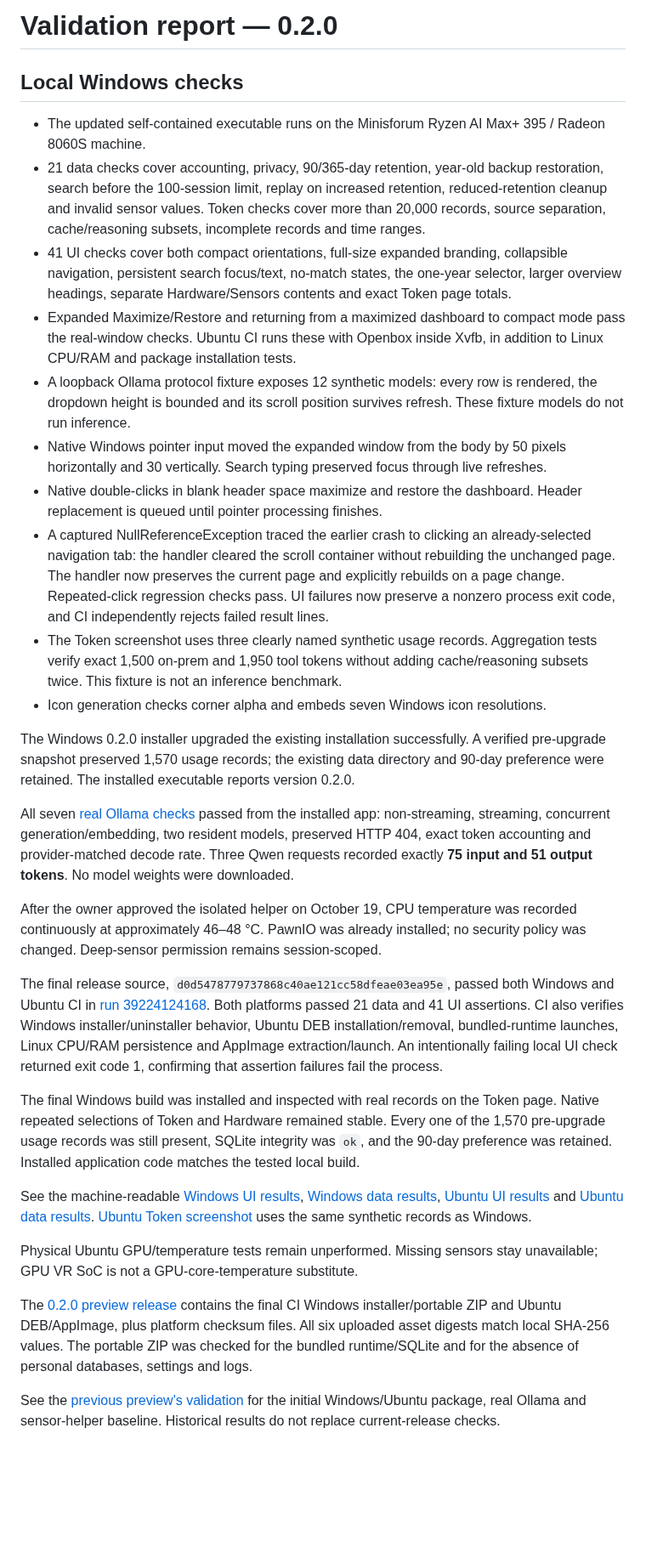
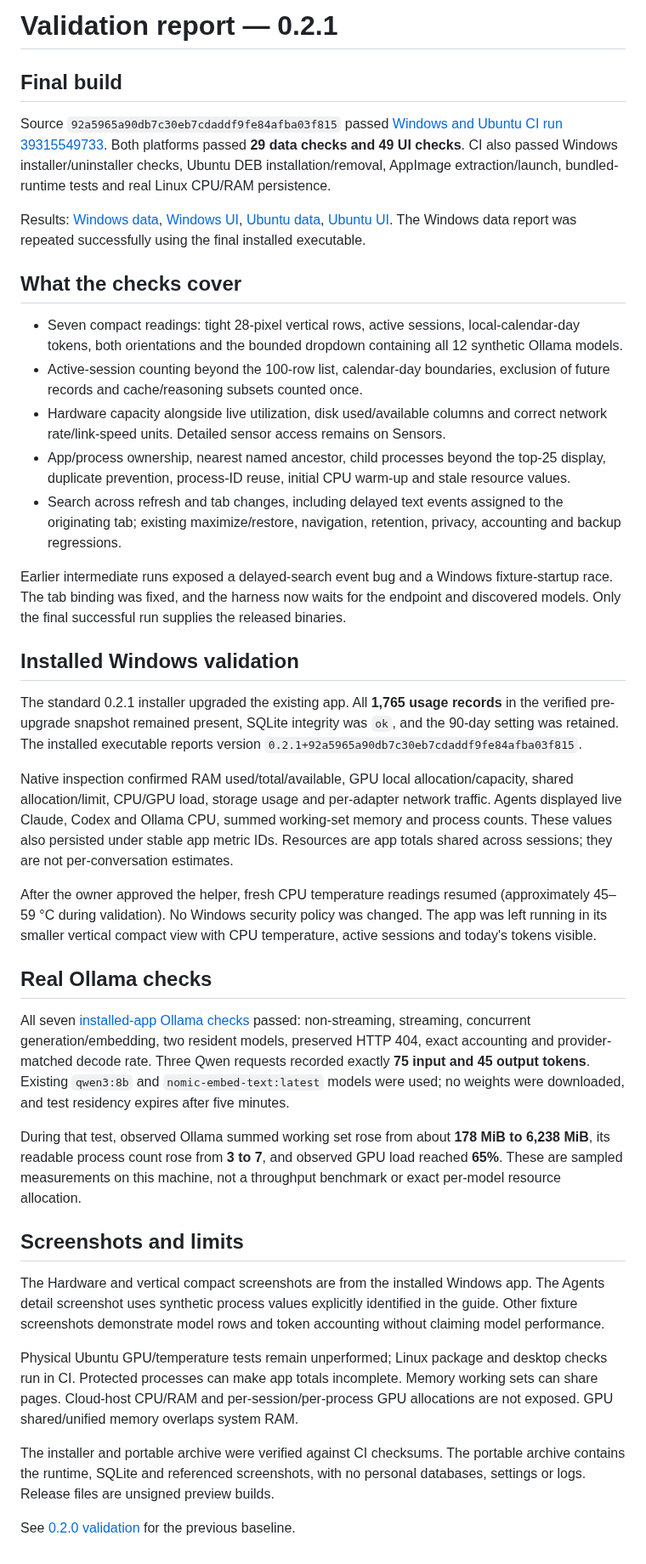
Before and after one commit to nikhilgs817/AI_PULSE, a Markdown page: docs/VALIDATION.md, the part around the change. Shown at 85% size. Rendered like a GitHub page; blank space fills up the shorter version.

Commit message:
Publish verified artifacts from GitHub and document installed v0.2.1 checks [skip ci]

```diff
--- a/docs/VALIDATION.md
+++ b/docs/VALIDATION.md
@@ -1,32 +1,41 @@
-# Validation report — 0.2.0
+# Validation report — 0.2.1
 
-## Local Windows checks
+## Final build
 
-- The updated self-contained executable runs on the Minisforum Ryzen AI Max+ 395 / Radeon 8060S machine.
-- 21 data checks cover accounting, privacy, 90/365-day retention, year-old backup restoration, search before the 100-session limit, replay on increased retention, reduced-retention cleanup and invalid sensor values. Token checks cover more than 20,000 records, source separation, cache/reasoning subsets, incomplete records and time ranges.
-- 41 UI checks cover both compact orientations, full-size expanded branding, collapsible navigation, persistent search focus/text, no-match states, the one-year selector, larger overview headings, separate Hardware/Sensors contents and exact Token page totals.
-- Expanded Maximize/Restore and returning from a maximized dashboard to compact mode pass the real-window checks. Ubuntu CI runs these with Openbox inside Xvfb, in addition to Linux CPU/RAM and package installation tests.
-- A loopback Ollama protocol fixture exposes 12 synthetic models: every row is rendered, the dropdown height is bounded and its scroll position survives refresh. These fixture models do not run inference.
-- Native Windows pointer input moved the expanded window from the body by 50 pixels horizontally and 30 vertically. Search typing preserved focus through live refreshes.
-- Native double-clicks in blank header space maximize and restore the dashboard. Header replacement is queued until pointer processing finishes.
-- A captured NullReferenceException traced the earlier crash to clicking an already-selected navigation tab: the handler cleared the scroll container without rebuilding the unchanged page. The handler now preserves the current page and explicitly rebuilds on a page change. Repeated-click regression checks pass. UI failures now preserve a nonzero process exit code, and CI independently rejects failed result lines.
-- The Token screenshot uses three clearly named synthetic usage records. Aggregation tests verify exact 1,500 on-prem and 1,950 tool tokens without adding cache/reasoning subsets twice. This fixture is not an inference benchmark.
-- Icon generation checks corner alpha and embeds seven Windows icon resolutions.
+Source `92a5965a90db7c30eb7cdaddf9fe84afba03f815` passed [Windows and Ubuntu CI run 39315549733](https://github.com/nikhilgs817/AI_PULSE/actions/runs/39315549733). Both platforms passed **29 data checks and 49 UI checks**. CI also passed Windows installer/uninstaller checks, Ubuntu DEB installation/removal, AppImage extraction/launch, bundled-runtime tests and real Linux CPU/RAM persistence.
 
-The Windows 0.2.0 installer upgraded the existing installation successfully. A verified pre-upgrade snapshot preserved 1,570 usage records; the existing data directory and 90-day preference were retained. The installed executable reports version 0.2.0.
+Results: [Windows data](validation/windows-data-v021.txt), [Windows UI](validation/windows-ui-v021.txt), [Ubuntu data](validation/linux-data-v021.txt), [Ubuntu UI](validation/linux-ui-v021.txt). The Windows data report was repeated successfully using the final installed executable.
 
-All seven [real Ollama checks](validation/ollama-windows-v020.json) passed from the installed app: non-streaming, streaming, concurrent generation/embedding, two resident models, preserved HTTP 404, exact token accounting and provider-matched decode rate. Three Qwen requests recorded exactly **75 input and 51 output tokens**. No model weights were downloaded.
+## What the checks cover
 
-After the owner approved the isolated helper on October 19, CPU temperature was recorded continuously at approximately 46–48 °C. PawnIO was already installed; no security policy was changed. Deep-sensor permission remains session-scoped.
+- Seven compact readings: tight 28-pixel vertical rows, active sessions, local-calendar-day tokens, both orientations and the bounded dropdown containing all 12 synthetic Ollama models.
+- Active-session counting beyond the 100-row list, calendar-day boundaries, exclusion of future records and cache/reasoning subsets counted once.
+- Hardware capacity alongside live utilization, disk used/available columns and correct network rate/link-speed units. Detailed sensor access remains on Sensors.
+- App/process ownership, nearest named ancestor, child processes beyond the top-25 display, duplicate prevention, process-ID reuse, initial CPU warm-up and stale resource values.
+- Search across refresh and tab changes, including delayed text events assigned to the originating tab; existing maximize/restore, navigation, retention, privacy, accounting and backup regressions.
 
-The final release source, `d0d5478779737868c40ae121cc58dfeae03ea95e`, passed both Windows and Ubuntu CI in [run 39224124168](https://github.com/nikhilgs817/AI_PULSE/actions/runs/39224124168). Both platforms passed 21 data and 41 UI assertions. CI also verifies Windows installer/uninstaller behavior, Ubuntu DEB installation/removal, bundled-runtime launches, Linux CPU/RAM persistence and AppImage extraction/launch. An intentionally failing local UI check returned exit code 1, confirming that assertion failures fail the process.
+Earlier intermediate runs exposed a delayed-search event bug and a Windows fixture-startup race. The tab binding was fixed, and the harness now waits for the endpoint and discovered models. Only the final successful run supplies the released binaries.
 
-The final Windows build was installed and inspected with real records on the Token page. Native repeated selections of Token and Hardware remained stable. Every one of the 1,570 pre-upgrade usage records was still present, SQLite integrity was `ok`, and the 90-day preference was retained. Installed application code matches the tested local build.
+## Installed Windows validation
 
-See the machine-readable [Windows UI results](validation/windows-ui-v020.txt), [Windows data results](validation/windows-data-v020.txt), [Ubuntu UI results](validation/linux-ui-v020.txt) and [Ubuntu data results](validation/linux-data-v020.txt). [Ubuntu Token screenshot](images/token-ubuntu.png) uses the same synthetic records as Windows.
+The standard 0.2.1 installer upgraded the existing app. All **1,765 usage records** in the verified pre-upgrade snapshot remained present, SQLite integrity was `ok`, and the 90-day setting was retained. The installed executable reports version `0.2.1+92a5965a90db7c30eb7cdaddf9fe84afba03f815`.
 
-Physical Ubuntu GPU/temperature tests remain unperformed. Missing sensors stay unavailable; GPU VR SoC is not a GPU-core-temperature substitute.
+Native inspection confirmed RAM used/total/available, GPU local allocation/capacity, shared allocation/limit, CPU/GPU load, storage usage and per-adapter network traffic. Agents displayed live Claude, Codex and Ollama CPU, summed working-set memory and process counts. These values also persisted under stable app metric IDs. Resources are app totals shared across sessions; they are not per-conversation estimates.
 
-The [0.2.0 preview release](https://github.com/nikhilgs817/AI_PULSE/releases/tag/v0.2.0) contains the final CI Windows installer/portable ZIP and Ubuntu DEB/AppImage, plus platform checksum files. All six uploaded asset digests match local SHA-256 values. The portable ZIP was checked for the bundled runtime/SQLite and for the absence of personal databases, settings and logs.
+After the owner approved the helper, fresh CPU temperature readings resumed (approximately 45–59 °C during validation). No Windows security policy was changed. The app was left running in its smaller vertical compact view with CPU temperature, active sessions and today's tokens visible.
 
-See the [previous preview's validation](VALIDATION-0.1.0.md) for the initial Windows/Ubuntu package, real Ollama and sensor-helper baseline. Historical results do not replace current-release checks.
+## Real Ollama checks
+
+All seven [installed-app Ollama checks](validation/ollama-windows-v021.json) passed: non-streaming, streaming, concurrent generation/embedding, two resident models, preserved HTTP 404, exact accounting and provider-matched decode rate. Three Qwen requests recorded exactly **75 input and 45 output tokens**. Existing `qwen3:8b` and `nomic-embed-text:latest` models were used; no weights were downloaded, and test residency expires after five minutes.
+
+During that test, observed Ollama summed working set rose from about **178 MiB to 6,238 MiB**, its readable process count rose from **3 to 7**, and observed GPU load reached **65%**. These are sampled measurements on this machine, not a throughput benchmark or exact per-model resource allocation.
+
+## Screenshots and limits
+
+The Hardware and vertical compact screenshots are from the installed Windows app. The Agents detail screenshot uses synthetic process values explicitly identified in the guide. Other fixture screenshots demonstrate model rows and token accounting without claiming model performance.
+
+Physical Ubuntu GPU/temperature tests remain unperformed; Linux package and desktop checks run in CI. Protected processes can make app totals incomplete. Memory working sets can share pages. Cloud-host CPU/RAM and per-session/per-process GPU allocations are not exposed. GPU shared/unified memory overlaps system RAM.
+
+The installer and portable archive were verified against CI checksums. The portable archive contains the runtime, SQLite and referenced screenshots, with no personal databases, settings or logs. Release files are unsigned preview builds.
+
+See [0.2.0 validation](VALIDATION-0.2.0.md) for the previous baseline.
```
Also changed, not shown: docs/USER-GUIDE.md (+3 -3 lines), docs/images/agents-resources-fixture.png, docs/images/compact-models.png, docs/images/compact-vertical-live.jpg (added), docs/images/compact-vertical.png, docs/images/compact.png, docs/images/hardware-live.png, 7 other files.
